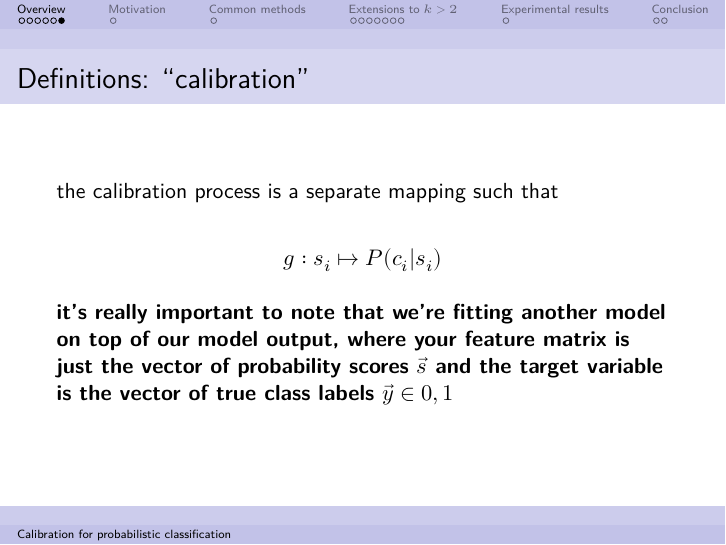
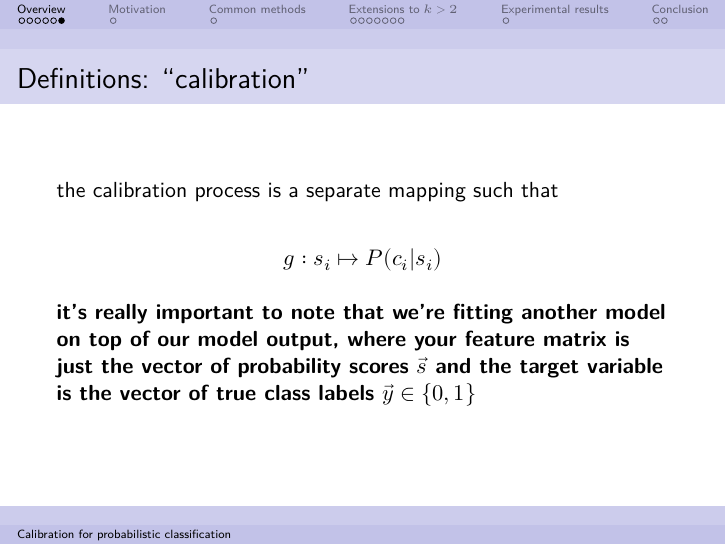
Before and after one commit to nnormandin/Probability_Calibration, an R Markdown document (probability_classification.Rmd): page 7 of 19. Rendered offline with R 4.5, knitr and Pandoc, then LaTeX, with nearby package versions.

Commit message:
small fixes

```diff
--- a/probability_classification.Rmd
+++ b/probability_classification.Rmd
@@ -55,7 +55,7 @@ the calibration process is a separate mapping such that
 
 $$g: s_i \mapsto P(c_i | s_i)$$
 
-**it's really important to note that we're fitting another model on top of our model output, where your feature matrix is just the vector of probability scores $\vec{s}$ and the target variable is the vector of true class labels $\vec{y} \in {0,1}$**
+**it's really important to note that we're fitting another model on top of our model output, where your feature matrix is just the vector of probability scores $\vec{s}$ and the target variable is the vector of true class labels $\vec{y} \in \{0,1\}$**
 
 # Motivation
 
```
Also changed, not shown: probability_classification.pdf, probability_classification.tex.
